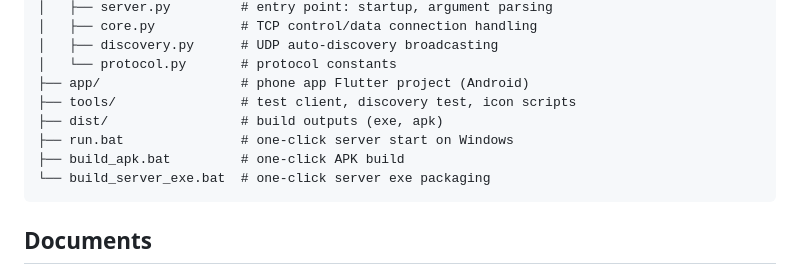
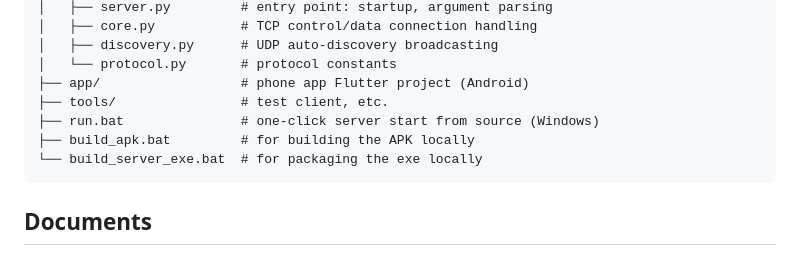
Before and after one commit to qutten/LanPulse, a Markdown page: README.en.md, the part around one of its changes. Rendered like a GitHub page.

````diff
--- a/README.en.md
+++ b/README.en.md
@@ -174,11 +131,10 @@ Run `python tools\make_icon.py` to regenerate `icon.ico` from the app icon (requ
 │   ├── discovery.py      # UDP auto-discovery broadcasting
 │   └── protocol.py       # protocol constants
 ├── app/                  # phone app Flutter project (Android)
-├── tools/                # test client, discovery test, icon scripts
-├── dist/                 # build outputs (exe, apk)
-├── run.bat               # one-click server start on Windows
-├── build_apk.bat         # one-click APK build
-└── build_server_exe.bat  # one-click server exe packaging
+├── tools/                # test client, etc.
+├── run.bat               # one-click server start from source (Windows)
+├── build_apk.bat         # for building the APK locally
+└── build_server_exe.bat  # for packaging the exe locally
 ```
 
 ## Documents
````
Also changed, not shown: other parts of README.en.md (+32 -75 lines), README.md (+39 -83 lines).
